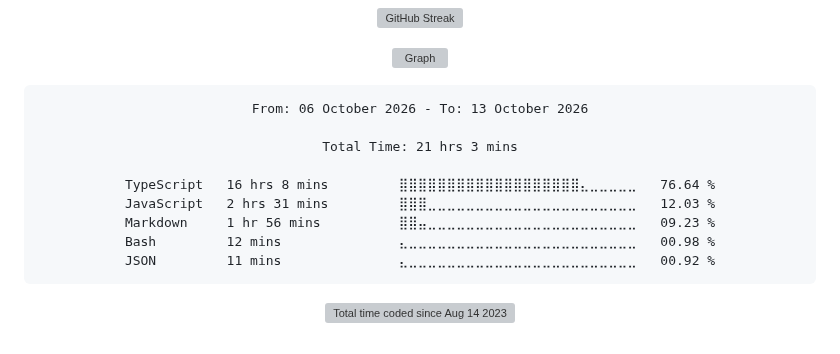
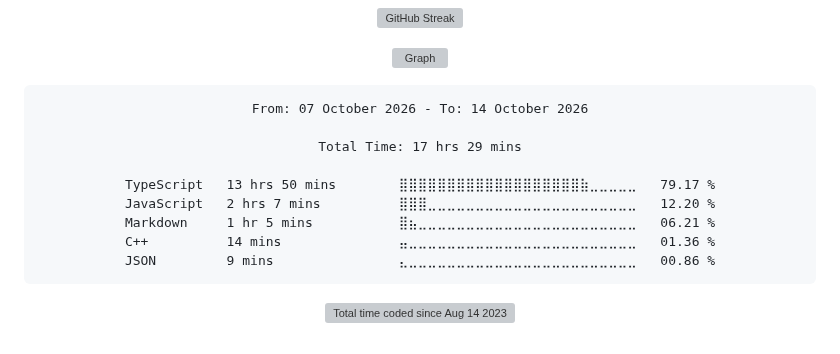
Before and after one commit to Ftthreign/Ftthreign, a Markdown page: README.md, the part around the change. Drawn GitHub-style; folded sections open; grey boxes are pictures that could not be loaded.

Commit message:
Updated waka-readme graph with new metrics

````diff
--- a/README.md
+++ b/README.md
@@ -39,15 +39,15 @@
 <!--START_SECTION:waka-->
 
 ```txt
-From: 06 October 2026 - To: 13 October 2026
+From: 07 October 2026 - To: 14 October 2026
 
-Total Time: 21 hrs 3 mins
+Total Time: 17 hrs 29 mins
 
-TypeScript   16 hrs 8 mins         ⣿⣿⣿⣿⣿⣿⣿⣿⣿⣿⣿⣿⣿⣿⣿⣿⣿⣿⣿⣄⣀⣀⣀⣀⣀   76.64 %
-JavaScript   2 hrs 31 mins         ⣿⣿⣿⣀⣀⣀⣀⣀⣀⣀⣀⣀⣀⣀⣀⣀⣀⣀⣀⣀⣀⣀⣀⣀⣀   12.03 %
-Markdown     1 hr 56 mins          ⣿⣿⣤⣀⣀⣀⣀⣀⣀⣀⣀⣀⣀⣀⣀⣀⣀⣀⣀⣀⣀⣀⣀⣀⣀   09.23 %
-Bash         12 mins               ⣄⣀⣀⣀⣀⣀⣀⣀⣀⣀⣀⣀⣀⣀⣀⣀⣀⣀⣀⣀⣀⣀⣀⣀⣀   00.98 %
-JSON         11 mins               ⣄⣀⣀⣀⣀⣀⣀⣀⣀⣀⣀⣀⣀⣀⣀⣀⣀⣀⣀⣀⣀⣀⣀⣀⣀   00.92 %
+TypeScript   13 hrs 50 mins        ⣿⣿⣿⣿⣿⣿⣿⣿⣿⣿⣿⣿⣿⣿⣿⣿⣿⣿⣿⣷⣀⣀⣀⣀⣀   79.17 %
+JavaScript   2 hrs 7 mins          ⣿⣿⣿⣀⣀⣀⣀⣀⣀⣀⣀⣀⣀⣀⣀⣀⣀⣀⣀⣀⣀⣀⣀⣀⣀   12.20 %
+Markdown     1 hr 5 mins           ⣿⣦⣀⣀⣀⣀⣀⣀⣀⣀⣀⣀⣀⣀⣀⣀⣀⣀⣀⣀⣀⣀⣀⣀⣀   06.21 %
+C++          14 mins               ⣤⣀⣀⣀⣀⣀⣀⣀⣀⣀⣀⣀⣀⣀⣀⣀⣀⣀⣀⣀⣀⣀⣀⣀⣀   01.36 %
+JSON         9 mins                ⣄⣀⣀⣀⣀⣀⣀⣀⣀⣀⣀⣀⣀⣀⣀⣀⣀⣀⣀⣀⣀⣀⣀⣀⣀   00.86 %
 ```
 
 <!--END_SECTION:waka-->
````
